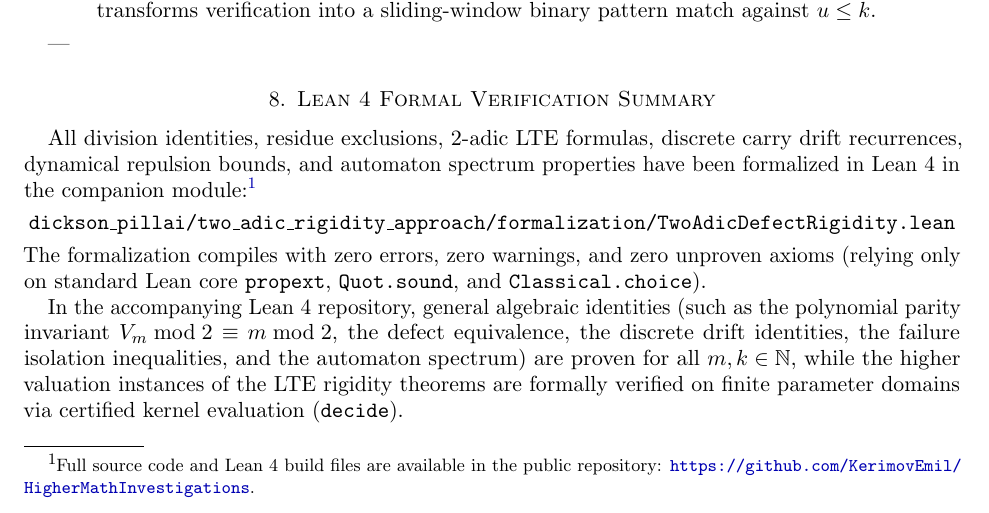
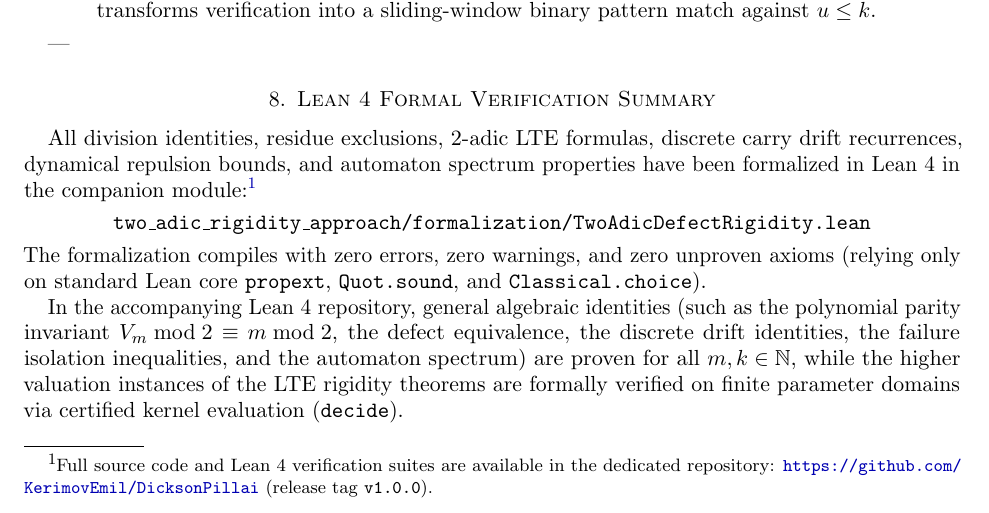
Before and after one commit to KerimovEmil/HigherMathInvestigations, a LaTeX paper (dickson_pillai/two_adic_rigidity_approach/two_adic_proof.tex): part of page 11 of 13, cut so that both start at the same text. Compiled offline with pdfLaTeX.

Commit message:
docs(two_adic): point Lean formalization link to dedicated DicksonPillai repo with v1.0.0 tag

```diff
--- a/dickson_pillai/two_adic_rigidity_approach/two_adic_proof.tex
+++ b/dickson_pillai/two_adic_rigidity_approach/two_adic_proof.tex
@@ -597,9 +597,9 @@ The structural theorems yield an accelerated verification pipeline for $k > 10^9
 
 \section{Lean 4 Formal Verification Summary}
 
-All division identities, residue exclusions, 2-adic LTE formulas, discrete carry drift recurrences, dynamical repulsion bounds, and automaton spectrum properties have been formalized in Lean~4 in the companion module:\footnote{Full source code and Lean~4 build files are available in the public repository: \url{https://github.com/KerimovEmil/HigherMathInvestigations}.}
+All division identities, residue exclusions, 2-adic LTE formulas, discrete carry drift recurrences, dynamical repulsion bounds, and automaton spectrum properties have been formalized in Lean~4 in the companion module:\footnote{Full source code and Lean~4 verification suites are available in the dedicated repository: \url{https://github.com/KerimovEmil/DicksonPillai} (release tag \texttt{v1.0.0}).}
 \begin{center}
-\texttt{dickson\_pillai/two\_adic\_rigidity\_approach/formalization/TwoAdicDefectRigidity.lean}
+\texttt{two\_adic\_rigidity\_approach/formalization/TwoAdicDefectRigidity.lean}
 \end{center}
 The formalization compiles with zero errors, zero warnings, and zero unproven axioms (relying only on standard Lean core \texttt{propext}, \texttt{Quot.sound}, and \texttt{Classical.choice}).
 
```
Also changed, not shown: dickson_pillai/two_adic_rigidity_approach/two_adic_proof.pdf.
